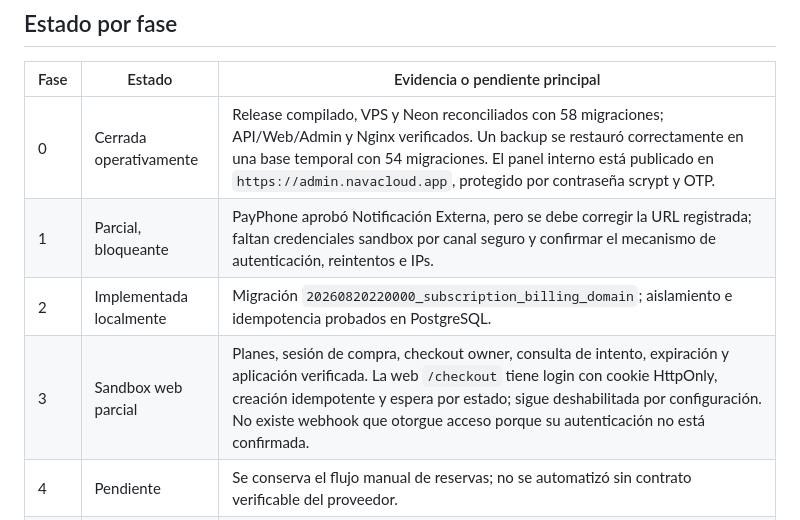
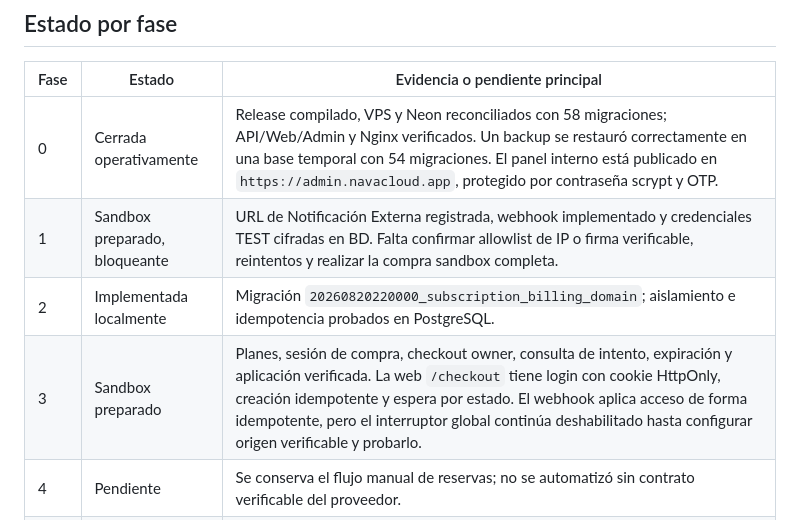
Before and after one commit to undercodeec/BarberiaSaas, a Markdown page: ProyectoMD/AVANCE_PLAN_DESARROLLO_INTEGRAL_2026-08-20.md, the part around one of its changes. Drawn GitHub-style.

```diff
--- a/ProyectoMD/AVANCE_PLAN_DESARROLLO_INTEGRAL_2026-08-20.md
+++ b/ProyectoMD/AVANCE_PLAN_DESARROLLO_INTEGRAL_2026-08-20.md
@@ -40,9 +47,9 @@ misma.
 | Fase | Estado                  | Evidencia o pendiente principal                                                                                                                                                                                                                                                                                          |
 | ---- | ----------------------- | ------------------------------------------------------------------------------------------------------------------------------------------------------------------------------------------------------------------------------------------------------------------------------------------------------------------------ |
 | 0    | Cerrada operativamente  | Release compilado, VPS y Neon reconciliados con 58 migraciones; API/Web/Admin y Nginx verificados. Un backup se restauró correctamente en una base temporal con 54 migraciones. El panel interno está publicado en `https://admin.navacloud.app`, protegido por contraseña scrypt y OTP.                                 |
-| 1    | Parcial, bloqueante     | PayPhone aprobó Notificación Externa, pero se debe corregir la URL registrada; faltan credenciales sandbox por canal seguro y confirmar el mecanismo de autenticación, reintentos e IPs.                                                                                                                                 |
+| 1    | Sandbox preparado, bloqueante | URL de Notificación Externa registrada, webhook implementado y credenciales TEST cifradas en BD. Falta confirmar allowlist de IP o firma verificable, reintentos y realizar la compra sandbox completa. |
 | 2    | Implementada localmente | Migración `20260820220000_subscription_billing_domain`; aislamiento e idempotencia probados en PostgreSQL.                                                                                                                                                                                                               |
-| 3    | Sandbox web parcial     | Planes, sesión de compra, checkout owner, consulta de intento, expiración y aplicación verificada. La web `/checkout` tiene login con cookie HttpOnly, creación idempotente y espera por estado; sigue deshabilitada por configuración. No existe webhook que otorgue acceso porque su autenticación no está confirmada. |
+| 3    | Sandbox preparado       | Planes, sesión de compra, checkout owner, consulta de intento, expiración y aplicación verificada. La web `/checkout` tiene login con cookie HttpOnly, creación idempotente y espera por estado. El webhook aplica acceso de forma idempotente, pero el interruptor global continúa deshabilitado hasta configurar origen verificable y probarlo. |
 | 4    | Pendiente               | Se conserva el flujo manual de reservas; no se automatizó sin contrato verificable del proveedor.                                                                                                                                                                                                                        |
 | 5–7  | Parcial                 | Estados saneados y pruebas críticas del backend. Faltan checkout web completo, panel operativo, métricas/alertas, sandbox y E2E de salida.                                                                                                                                                                               |
 
```
Also changed, not shown: other parts of ProyectoMD/AVANCE_PLAN_DESARROLLO_INTEGRAL_2026-08-20.md (+32 -12 lines), ProyectoMD/DESPLIEGUE_PANEL_ADMIN.md (+10 -0 lines), ProyectoMD/ESTADO_PROYECTO.md (+20 -1 lines).
